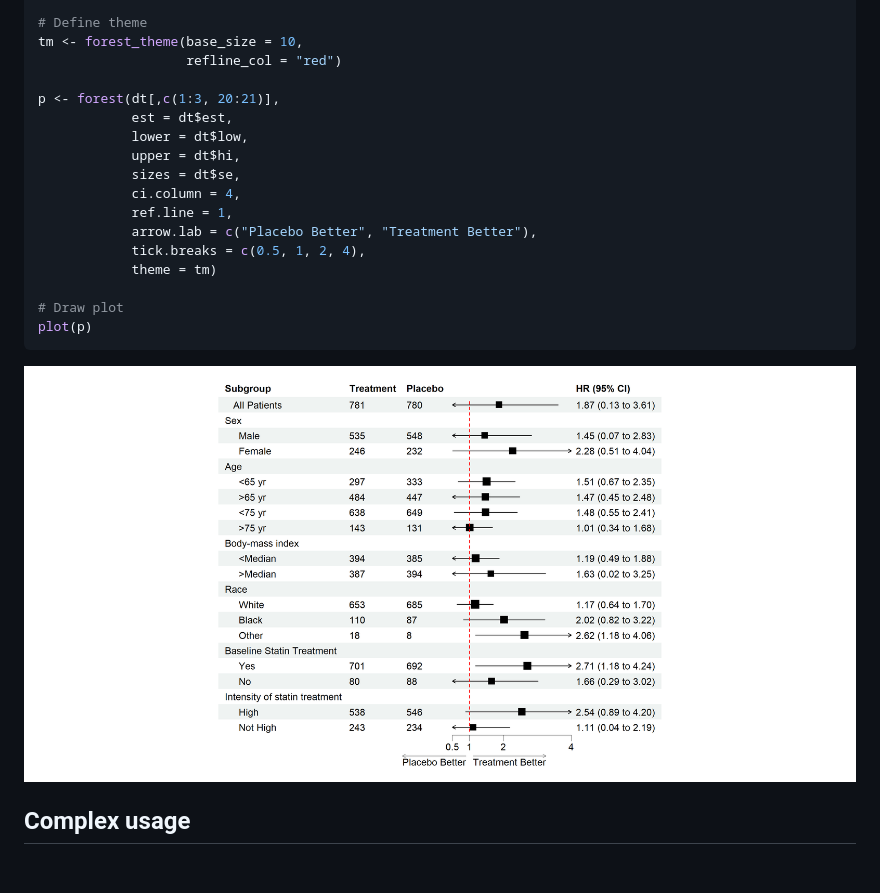
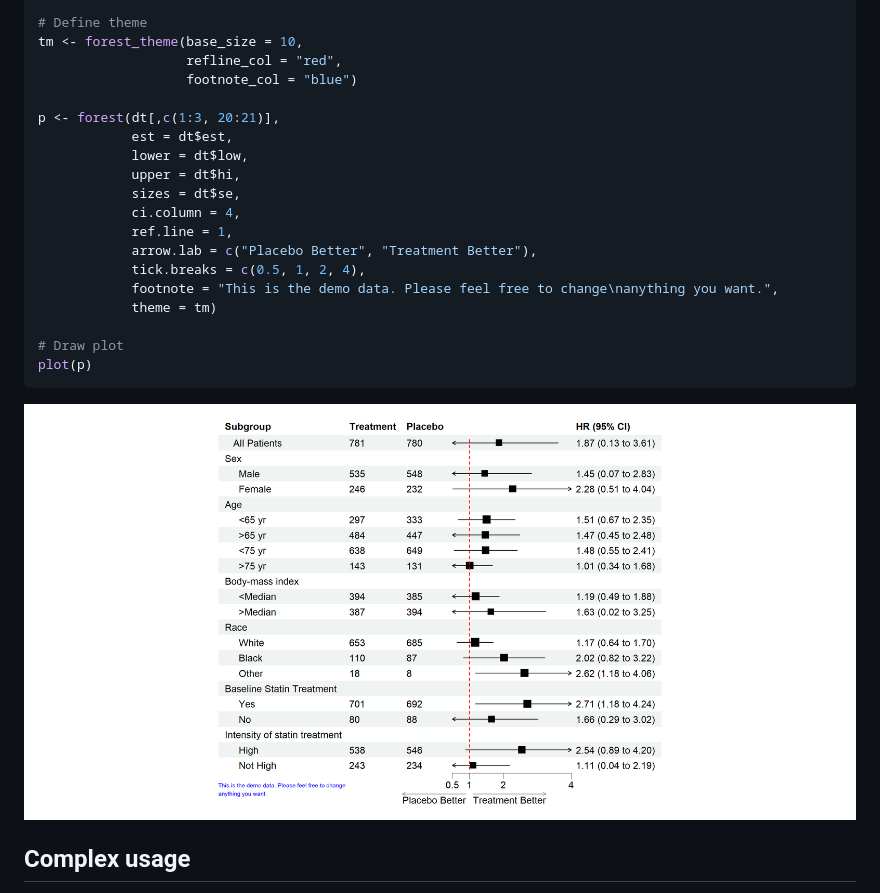
Before and after one commit to adayim/forestploter, a Markdown page: README.md, the part around the change. Drawn GitHub-style; pictures changed too: man/figures/README-example-1.png; blank space fills up the shorter version.

Commit message:
Add footnote

```diff
--- a/README.md
+++ b/README.md
@@ -51,7 +51,8 @@ dt$`HR (95% CI)` <- ifelse(is.na(dt$se), "",
 
 # Define theme
 tm <- forest_theme(base_size = 10,
-                   refline_col = "red")
+                   refline_col = "red",
+                   footnote_col = "blue")
 
 p <- forest(dt[,c(1:3, 20:21)],
             est = dt$est,
@@ -62,6 +63,7 @@ p <- forest(dt[,c(1:3, 20:21)],
             ref.line = 1,
             arrow.lab = c("Placebo Better", "Treatment Better"),
             tick.breaks = c(0.5, 1, 2, 4),
+            footnote = "This is the demo data. Please feel free to change\nanything you want.",
             theme = tm)
 
 # Draw plot
```
Also changed, not shown: 6 other files.
